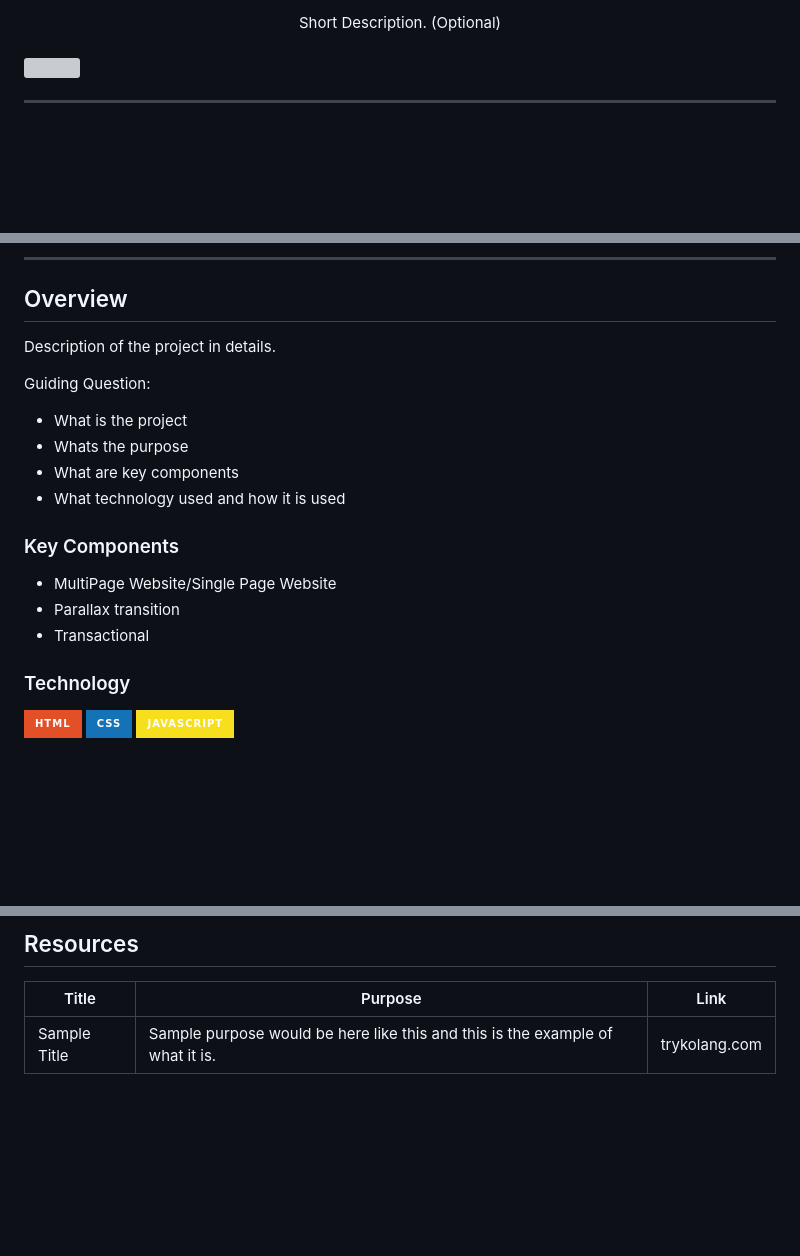
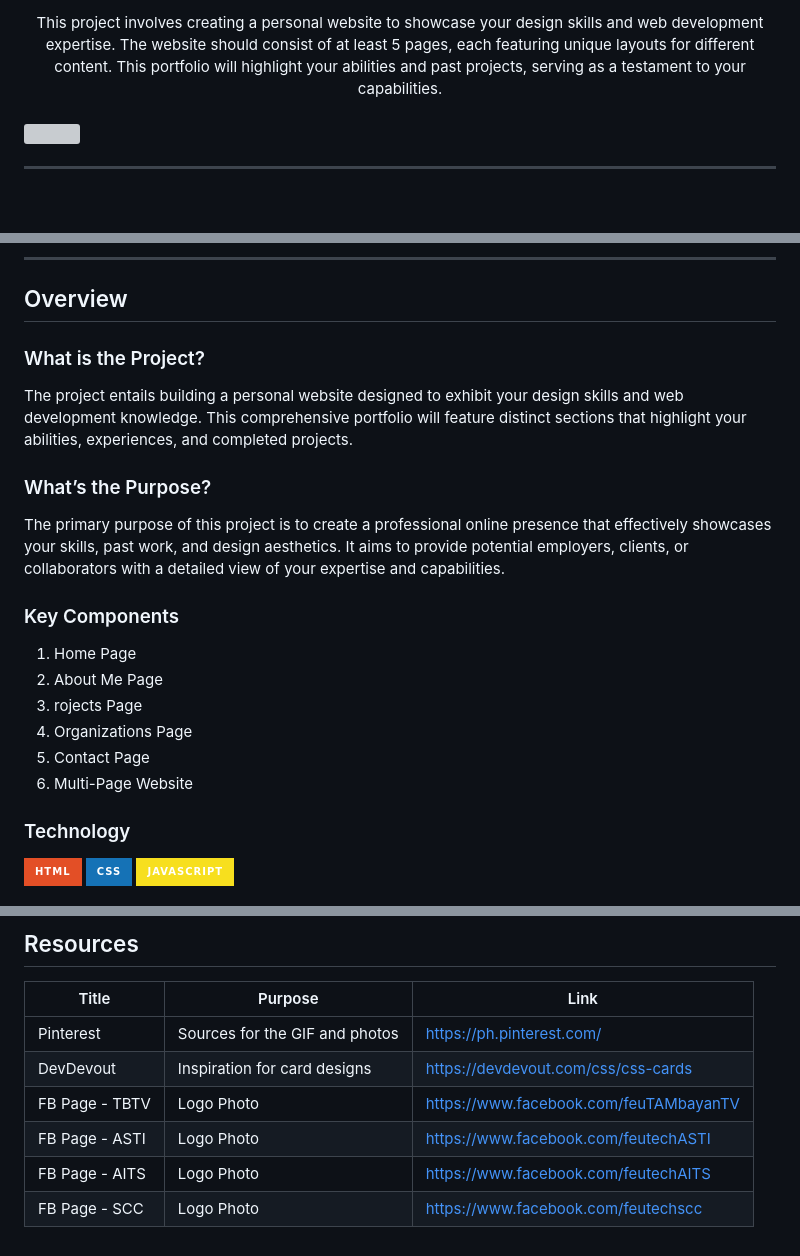
Before and after one commit to farahKenawy/WD-Finals, a Markdown page: readme.md, 3 parts joined by grey strips. Drawn GitHub-style; badges without logos; blank space fills up the shorter version; grey boxes are pictures that could not be loaded.

Commit message:
docs(readme): update details about the project

```diff
--- a/readme.md
+++ b/readme.md
@@ -15,6 +14,5 @@
 <div align="center">
-  Short Description. (Optional)
-</div>
+This project involves creating a personal website to showcase your design skills and web development expertise. The website should consist of at least 5 pages, each featuring unique layouts for different content. This portfolio will highlight your abilities and past projects, serving as a testament to your capabilities. </div>
 
 <br />
 
@@ -55,21 +52,18 @@
 
 ## Overview
 
-<!-- TODO: To be changed -->
-<!-- The following are just sample -->
-Description of the project in details.
+### What is the Project?
+The project entails building a personal website designed to exhibit your design skills and web development knowledge. This comprehensive portfolio will feature distinct sections that highlight your abilities, experiences, and completed projects.
 
-Guiding Question:
-- What is the project
-- Whats the purpose
-- What are key components
-- What technology used and how it is used
+### What’s the Purpose?
+The primary purpose of this project is to create a professional online presence that effectively showcases your skills, past work, and design aesthetics. It aims to provide potential employers, clients, or collaborators with a detailed view of your expertise and capabilities.
 
 ### Key Components
-<!-- TODO: List of Key Components -->
-<!-- The following are just sample -->
-- MultiPage Website/Single Page Website
-- Parallax transition
-- Transactional
+1. Home Page
+2. About Me Page
+3. rojects Page
+4. Organizations Page
+5. Contact Page
+6. Multi-Page Website
 
 ### Technology
@@ -118,3 +114,8 @@ WD-ProjectName
 | Title | Purpose | Link |
 |-|-|-|
-| Sample Title | Sample purpose would be here like this and this is the example of what it is. | trykolang.com |
+| Pinterest | Sources for the GIF and photos | https://ph.pinterest.com/ |
+| DevDevout | Inspiration for card designs | https://devdevout.com/css/css-cards |
+|FB Page - TBTV | Logo Photo | https://www.facebook.com/feuTAMbayanTV |
+|FB Page - ASTI | Logo Photo | https://www.facebook.com/feutechASTI |
+|FB Page - AITS | Logo Photo | https://www.facebook.com/feutechAITS |
+|FB Page - SCC | Logo Photo | https://www.facebook.com/feutechscc |
```
Also changed, not shown: other parts of readme.md (+13 -13 lines).
